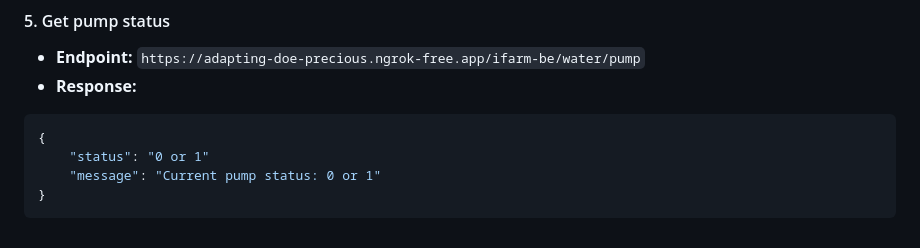
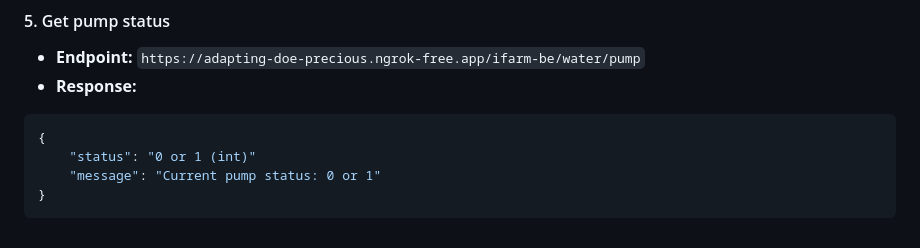
Before and after one commit to TienAnhdeptraii/DADN_MobileApp, a Markdown page: README.md, the part around the change. Drawn GitHub-style.

````diff
--- a/README.md
+++ b/README.md
@@ -167,7 +167,7 @@ samples, guidance on mobile development, and a full API reference.
 - **Response:**
 ```json
 {
-    "status": "0 or 1"
+    "status": "0 or 1 (int)"
     "message": "Current pump status: 0 or 1"
 }
 ```
````
